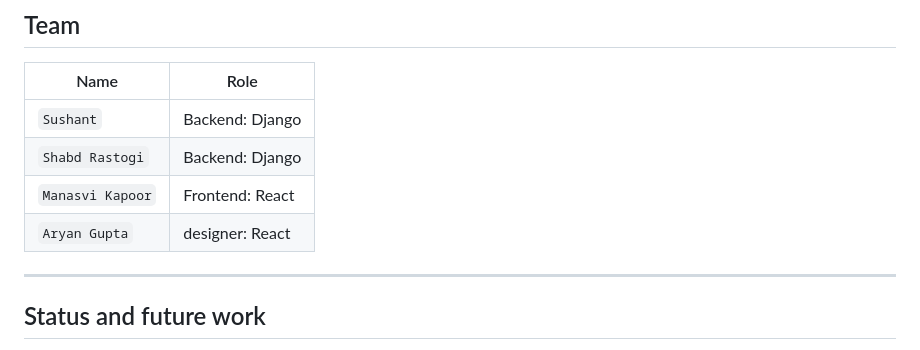
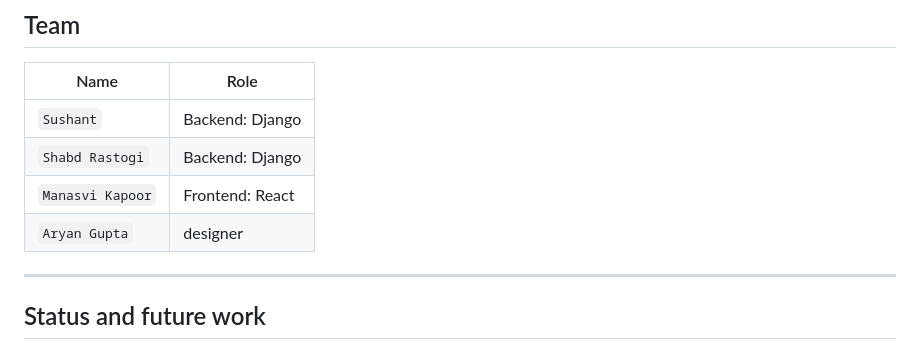
Before and after one commit to Inventory-ManagementSystem/Kosh, a Markdown page: README.md, the part around the change. Drawn GitHub-style.

Commit message:
Restore and update README.md content
Restored README content and updated project details.

```diff
--- a/README.md
+++ b/README.md
@@ -299,7 +299,7 @@ Each quotation comes back with `rank`, `score`, a per-parameter `breakdown` and
 | `Sushant` | Backend: Django |
 | `Shabd Rastogi` | Backend: Django |
 | `Manasvi Kapoor` | Frontend: React |
-| `Aryan Gupta` | designer: React |
+| `Aryan Gupta` | designer |
 
 ---
 
```
